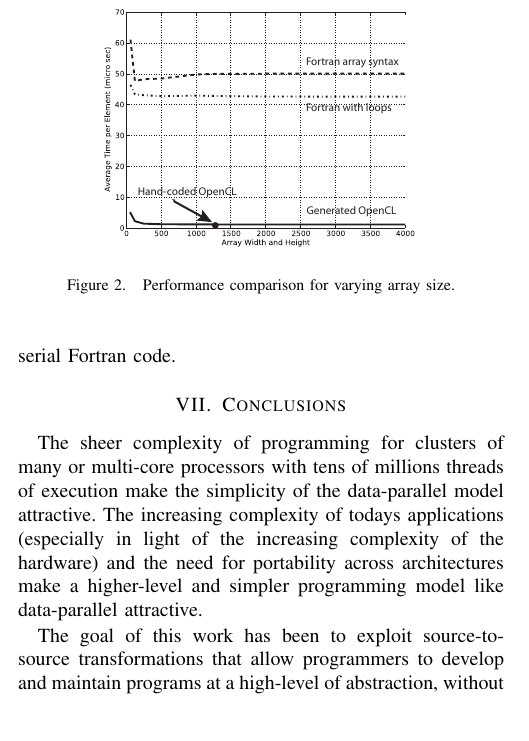
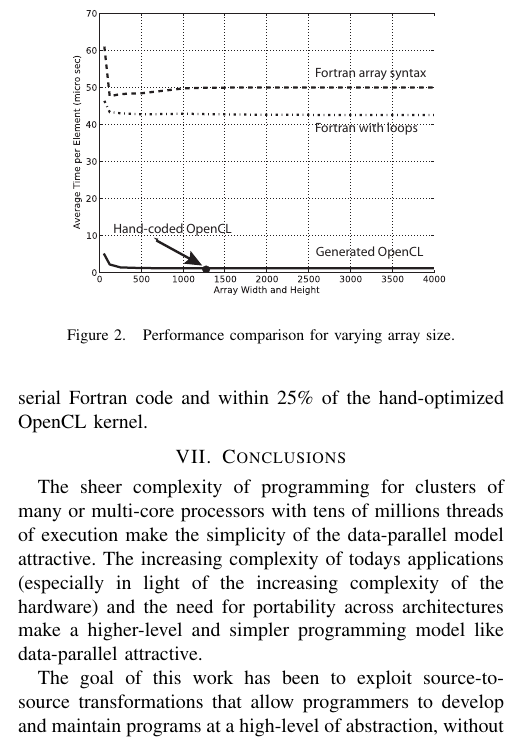
Before and after one commit to OpenFortranProject/ftt-research, a LaTeX paper (opencl/papers/foropencl.tex, which reads opencl/papers/performance.tex): part of one column of page 8 of 9, cut so that both start at the same text. Compiled offline with pdfLaTeX.

Commit message:
Added new text regarding hand-optimized kernel.

```diff
--- a/opencl/papers/performance.tex
+++ b/opencl/papers/performance.tex
@@ -25,12 +25,13 @@ advantage of potential latency hiding by the NVIDIA GPU.  Any serial code
 within this loop would reduce the measured values.
 
 As can be seen in Figure~\ref{fig:cl-performance}, the transformed code achieves very
-good results.  It is up to 40 times faster than the best serial Fortran code.
+good results.  It is up to 40 times faster than the best serial Fortran code and
+within 25\% of the hand-optimized OpenCL kernel.
 
 
 \begin{figure}[!t]
 \centering
-\includegraphics[width=2.5in]{cl-performance.pdf}
+\includegraphics[width=3in]{cl-performance.pdf}
 \caption{Performance comparison for varying array size.}
 \label{fig:cl-performance}
 \end{figure}
```
